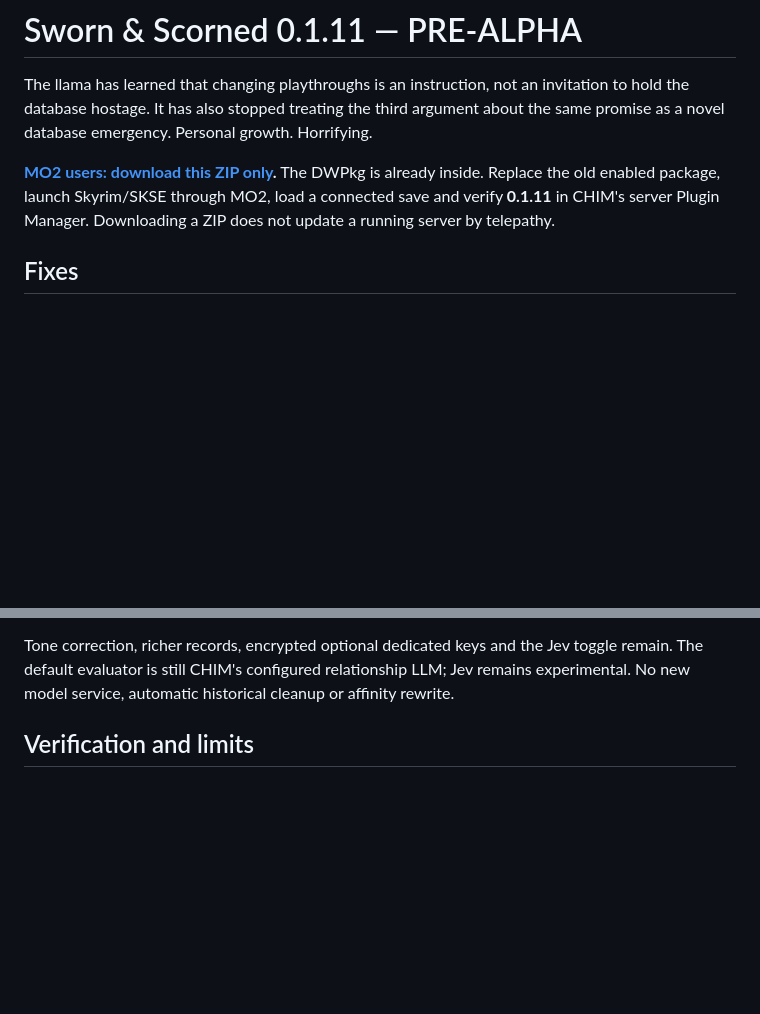
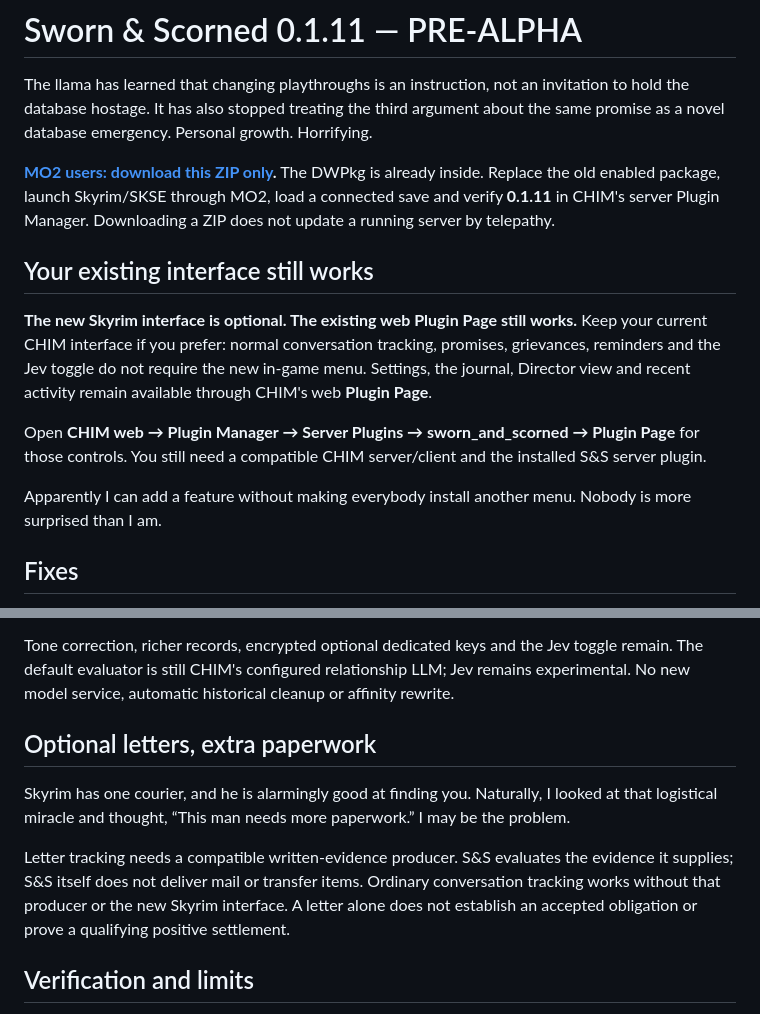
Before and after one commit to Francisco-boop-001/CHIM-SwornAndScorned, a Markdown page: distribution/sworn_and_scorned-v0.1.11.md, 2 parts joined by grey strips. GitHub-like rendering; blank space fills up the shorter version.

```diff
--- a/distribution/sworn_and_scorned-v0.1.11.md
+++ b/distribution/sworn_and_scorned-v0.1.11.md
@@ -3,6 +3,14 @@
 The llama has learned that changing playthroughs is an instruction, not an invitation to hold the database hostage. It has also stopped treating the third argument about the same promise as a novel database emergency. Personal growth. Horrifying.
 
 **[MO2 users: download this ZIP only](https://github.com/Francisco-boop-001/CHIM-SwornAndScorned/releases/download/sworn_and_scorned-v0.1.11/sworn_and_scorned-0.1.11-mo2.zip).** The DWPkg is already inside. Replace the old enabled package, launch Skyrim/SKSE through MO2, load a connected save and verify **0.1.11** in CHIM's server Plugin Manager. Downloading a ZIP does not update a running server by telepathy.
+
+## Your existing interface still works
+
+**The new Skyrim interface is optional. The existing web Plugin Page still works.** Keep your current CHIM interface if you prefer: normal conversation tracking, promises, grievances, reminders and the Jev toggle do not require the new in-game menu. Settings, the journal, Director view and recent activity remain available through CHIM's web **Plugin Page**.
+
+Open **CHIM web → Plugin Manager → Server Plugins → sworn_and_scorned → Plugin Page** for those controls. You still need a compatible CHIM server/client and the installed S&S server plugin.
+
+Apparently I can add a feature without making everybody install another menu. Nobody is more surprised than I am.
 
 ## Fixes
 
@@ -14,6 +22,12 @@ The llama has learned that changing playthroughs is an instruction, not an invit
 
 Tone correction, richer records, encrypted optional dedicated keys and the Jev toggle remain. The default evaluator is still CHIM's configured relationship LLM; Jev remains experimental. No new model service, automatic historical cleanup or affinity rewrite.
 
+## Optional letters, extra paperwork
+
+Skyrim has one courier, and he is alarmingly good at finding you. Naturally, I looked at that logistical miracle and thought, “This man needs more paperwork.” I may be the problem.
+
+Letter tracking needs a compatible written-evidence producer. S&S evaluates the evidence it supplies; S&S itself does not deliver mail or transfer items. Ordinary conversation tracking works without that producer or the new Skyrim interface. A letter alone does not establish an accepted obligation or prove a qualifying positive settlement.
+
 ## Verification and limits
 
 Fresh disposable-server debug passed: **52 native regression invocations, two actual PostgreSQL fixtures, 106 release PHP syntax checks and three package checks**. The fixtures checked exact written substance and provenance, pauses/replay, repeated disputes, history and unchanged affinity. Owned test state was cleaned up and the disposable distro is stopped. Model transports were deterministic: no real-provider billing or live-server access. [Full verification and asset hashes](../docs/verification/fixes-0.1.11.md). Earlier real Home/SQL switch proofs remain separately identified. The llama survived the tests; this does not establish general language-model reliability.
```
Also changed, not shown: README.md (+9 -3 lines).
